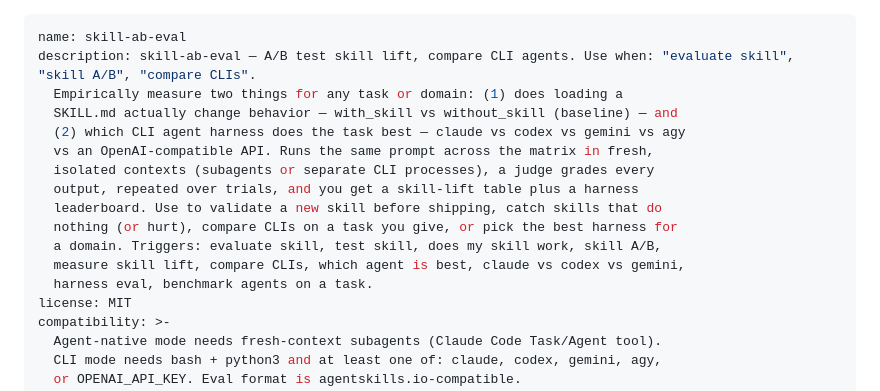
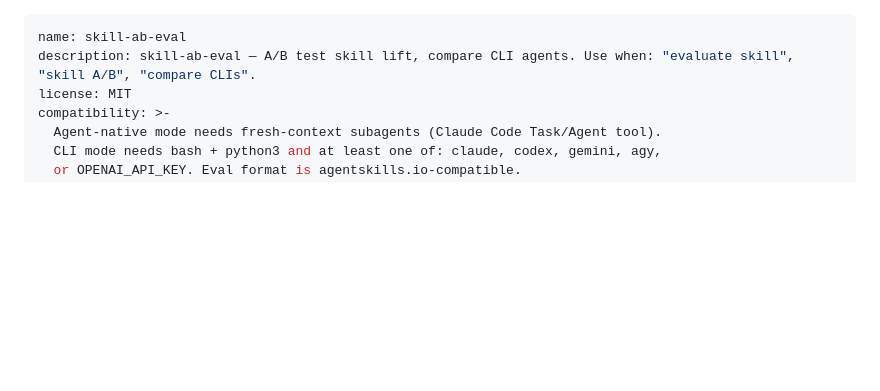
Before and after one commit to cskwork/skill-ab-eval, a Markdown page: skills/skill-ab-eval/SKILL.md, the part around the change. Drawn GitHub-style; blank space fills up the shorter version.

Commit message:
fix: clean up leftover folded block in description

```diff
--- a/skills/skill-ab-eval/SKILL.md
+++ b/skills/skill-ab-eval/SKILL.md
@@ -1,17 +1,6 @@
 ---
 name: skill-ab-eval
 description: skill-ab-eval — A/B test skill lift, compare CLI agents. Use when: "evaluate skill", "skill A/B", "compare CLIs".
-  Empirically measure two things for any task or domain: (1) does loading a
-  SKILL.md actually change behavior — with_skill vs without_skill (baseline) — and
-  (2) which CLI agent harness does the task best — claude vs codex vs gemini vs agy
-  vs an OpenAI-compatible API. Runs the same prompt across the matrix in fresh,
-  isolated contexts (subagents or separate CLI processes), a judge grades every
-  output, repeated over trials, and you get a skill-lift table plus a harness
-  leaderboard. Use to validate a new skill before shipping, catch skills that do
-  nothing (or hurt), compare CLIs on a task you give, or pick the best harness for
-  a domain. Triggers: evaluate skill, test skill, does my skill work, skill A/B,
-  measure skill lift, compare CLIs, which agent is best, claude vs codex vs gemini,
-  harness eval, benchmark agents on a task.
 license: MIT
 compatibility: >-
   Agent-native mode needs fresh-context subagents (Claude Code Task/Agent tool).
```
Also changed, not shown: 1 other file.
